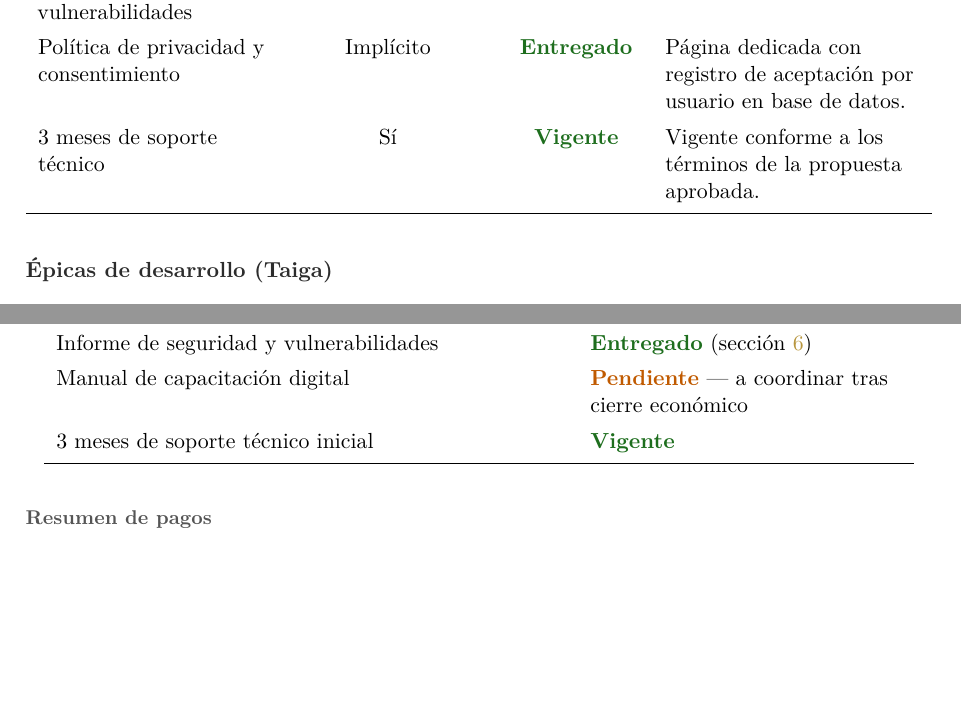
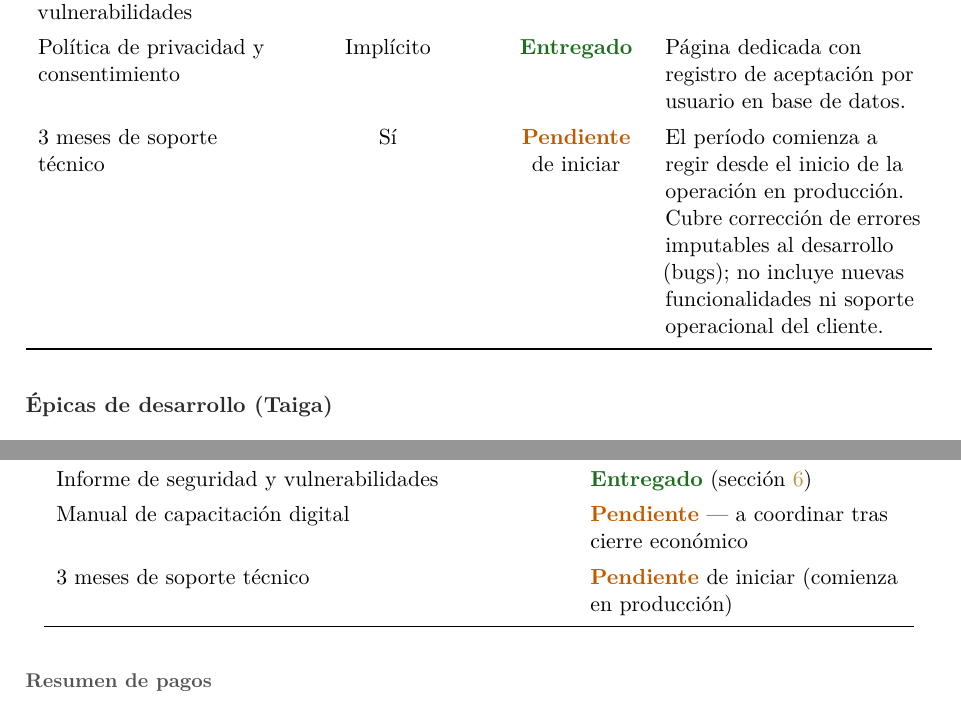
Before and after one commit to RawSecSolutions/KikiBrows, a LaTeX document (docs/informe-final-kikibrows.tex): two parts of pages 4 and 11 of 12, joined at a grey line, cut so that both start at the same text, the shorter picture padded with empty space. Compiled offline with pdfLaTeX.

Commit message:
informe: correct technical support scope and start condition
Support period starts from production go-live, not from delivery date.
Scope is limited to bugs attributable to the development work; excludes
new features and client-side operational support.

```diff
--- a/docs/informe-final-kikibrows.tex
+++ b/docs/informe-final-kikibrows.tex
@@ -250,8 +250,10 @@ Seguridad e informe de vulnerabilidades & S\'i & \entregado &
 Pol\'itica de privacidad y consentimiento & Impl\'icito & \entregado &
   P\'agina dedicada con registro de aceptaci\'on por usuario en base de datos. \\
 
-3 meses de soporte t\'ecnico & S\'i & \vigente &
-  Vigente conforme a los t\'erminos de la propuesta aprobada. \\
+3 meses de soporte t\'ecnico & S\'i & \pendiente{} de iniciar &
+  El per\'iodo comienza a regir desde el inicio de la operaci\'on en producci\'on.
+  Cubre correcci\'on de errores imputables al desarrollo (bugs); no incluye
+  nuevas funcionalidades ni soporte operacional del cliente. \\
 
 \end{longtable}
 
@@ -687,7 +689,7 @@ Agendamiento de consultas en vivo (Zoom)              & \operativo \\
 Email transaccional de comprobantes (Resend)          & \operativo \\
 Informe de seguridad y vulnerabilidades               & \entregado{} (secci\'on~\ref{sec:seguridad}) \\
 Manual de capacitaci\'on digital                      & \pendiente{} --- a coordinar tras cierre econ\'omico \\
-3 meses de soporte t\'ecnico inicial                  & \vigente \\
+3 meses de soporte t\'ecnico                          & \pendiente{} de iniciar (comienza en producci\'on) \\
 \end{longtable}
 
 \subsubsection{Resumen de pagos}
```
